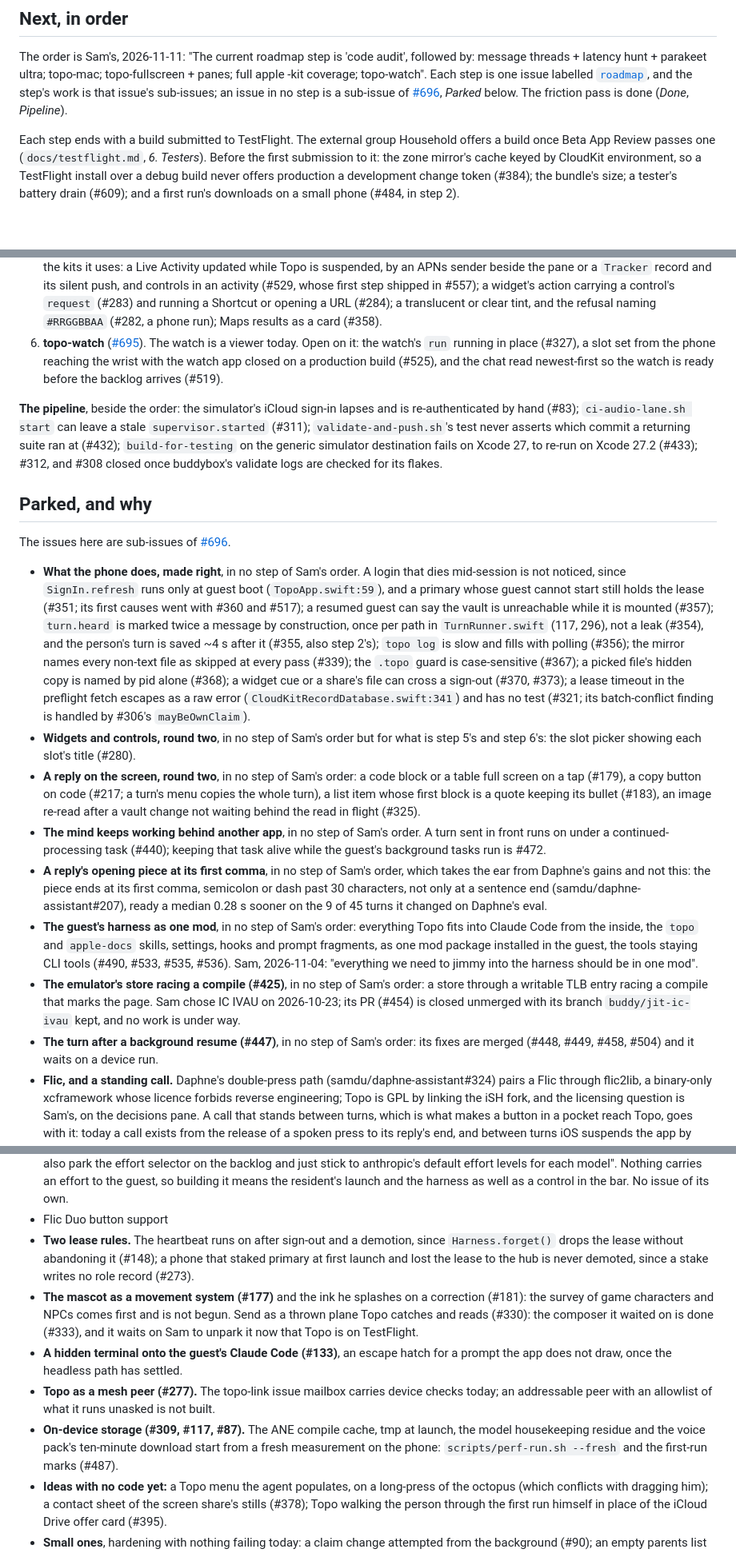
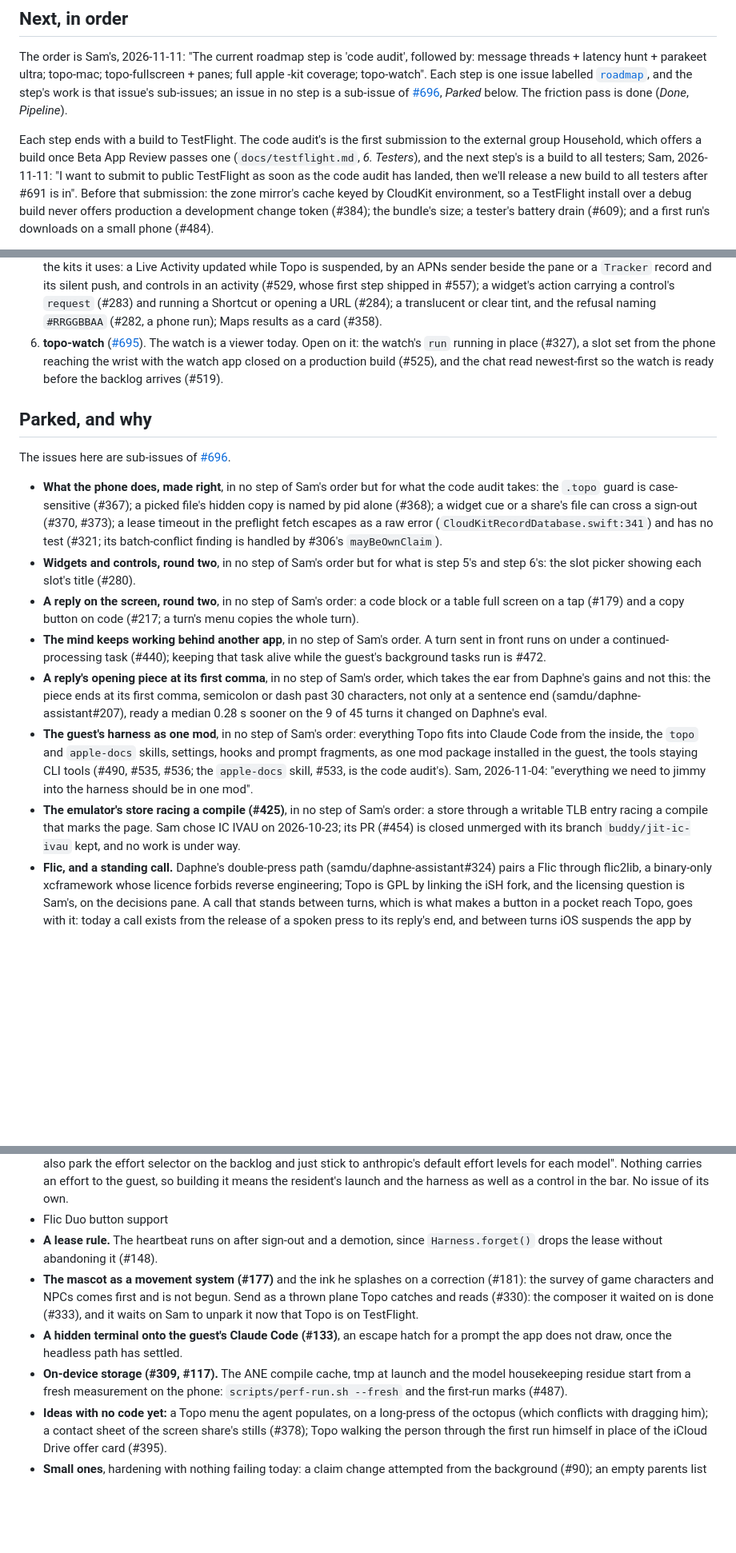
Before and after one commit to samdu/topo, a Markdown page: docs/roadmap.md, 3 parts joined by grey strips. Shown at 80% size. GitHub-like rendering; blank space fills up the shorter version.

Commit message:
The code audit takes the agents' friction and the defects a person would hit, and ends with the public TestFlight submission
Co-Authored-By: Claude Opus 5.5 <noreply@anthropic.com>
Claude-Session: https://claude.ai/code/session_01S4Xua8YP9iijKRjG1YY5Vc
session: 1da217b7-aaf5-4ed8-a8ca-414539d4ddb8
device: toolbox

```diff
--- a/docs/roadmap.md
+++ b/docs/roadmap.md
@@ -89,5 +89,5 @@ Struck through: shipped, then removed, with the reason.
 
 The order is Sam's, 2026-11-11: "The current roadmap step is 'code audit', followed by: message threads + latency hunt + parakeet ultra; topo-mac; topo-fullscreen + panes; full apple -kit coverage; topo-watch". Each step is one issue labelled [`roadmap`](https://github.com/samdu/topo/issues?q=is%3Aissue+label%3Aroadmap), and the step's work is that issue's sub-issues; an issue in no step is a sub-issue of [#696](https://github.com/samdu/topo/issues/696), *Parked* below. The friction pass is done (*Done*, *Pipeline*).
 
-Each step ends with a build submitted to TestFlight. The external group Household offers a build once Beta App Review passes one (`docs/testflight.md`, *6. Testers*). Before the first submission to it: the zone mirror's cache keyed by CloudKit environment, so a TestFlight install over a debug build never offers production a development change token (#384); the bundle's size; a tester's battery drain (#609); and a first run's downloads on a small phone (#484, in step 2).
+Each step ends with a build to TestFlight. The code audit's is the first submission to the external group Household, which offers a build once Beta App Review passes one (`docs/testflight.md`, *6. Testers*), and the next step's is a build to all testers; Sam, 2026-11-11: "I want to submit to public TestFlight as soon as the code audit has landed, then we'll release a new build to all testers after #691 is in". Before that submission: the zone mirror's cache keyed by CloudKit environment, so a TestFlight install over a debug build never offers production a development change token (#384); the bundle's size; a tester's battery drain (#609); and a first run's downloads on a small phone (#484).
 
@@ -98,30 +98,26 @@ Each step ends with a build submitted to TestFlight. The external group Househol
 5. **Full Apple -kit coverage** ([#694](https://github.com/samdu/topo/issues/694)). Sam's principle is that Topo does everything that every app can do, so the kits are worked through one at a time. AlarmKit is the one kit mapped all the way through so far (`topo timer`). Topo also uses ActivityKit, EventKit, HomeKit, MapKit, WidgetKit, RelevanceKit, Contacts and Core Location today, each for what one tool needs. Open in the kits it uses: a Live Activity updated while Topo is suspended, by an APNs sender beside the pane or a `Tracker` record and its silent push, and controls in an activity (#529, whose first step shipped in #557); a widget's action carrying a control's `request` (#283) and running a Shortcut or opening a URL (#284); a translucent or clear tint, and the refusal naming `#RRGGBBAA` (#282, a phone run); Maps results as a card (#358).
 6. **topo-watch** ([#695](https://github.com/samdu/topo/issues/695)). The watch is a viewer today. Open on it: the watch's `run` running in place (#327), a slot set from the phone reaching the wrist with the watch app closed on a production build (#525), and the chat read newest-first so the watch is ready before the backlog arrives (#519).
 
-**The pipeline**, beside the order: the simulator's iCloud sign-in lapses and is re-authenticated by hand (#83); `ci-audio-lane.sh start` can leave a stale `supervisor.started` (#311); `validate-and-push.sh`'s test never asserts which commit a returning suite ran at (#432); `build-for-testing` on the generic simulator destination fails on Xcode 27, to re-run on Xcode 27.2 (#433); #312, and #308 closed once buddybox's validate logs are checked for its flakes.
-
 ## Parked, and why
 
 The issues here are sub-issues of [#696](https://github.com/samdu/topo/issues/696).
 
-- **What the phone does, made right**, in no step of Sam's order. A login that dies mid-session is not noticed, since `SignIn.refresh` runs only at guest boot (`TopoApp.swift:59`), and a primary whose guest cannot start still holds the lease (#351; its first causes went with #360 and #517); a resumed guest can say the vault is unreachable while it is mounted (#357); `turn.heard` is marked twice a message by construction, once per path in `TurnRunner.swift` (117, 296), not a leak (#354), and the person's turn is saved ~4 s after it (#355, also step 2's); `topo log` is slow and fills with polling (#356); the mirror names every non-text file as skipped at every pass (#339); the `.topo` guard is case-sensitive (#367); a picked file's hidden copy is named by pid alone (#368); a widget cue or a share's file can cross a sign-out (#370, #373); a lease timeout in the preflight fetch escapes as a raw error (`CloudKitRecordDatabase.swift:341`) and has no test (#321; its batch-conflict finding is handled by #306's `mayBeOwnClaim`).
+- **What the phone does, made right**, in no step of Sam's order but for what the code audit takes: the `.topo` guard is case-sensitive (#367); a picked file's hidden copy is named by pid alone (#368); a widget cue or a share's file can cross a sign-out (#370, #373); a lease timeout in the preflight fetch escapes as a raw error (`CloudKitRecordDatabase.swift:341`) and has no test (#321; its batch-conflict finding is handled by #306's `mayBeOwnClaim`).
 - **Widgets and controls, round two**, in no step of Sam's order but for what is step 5's and step 6's: the slot picker showing each slot's title (#280).
-- **A reply on the screen, round two**, in no step of Sam's order: a code block or a table full screen on a tap (#179), a copy button on code (#217; a turn's menu copies the whole turn), a list item whose first block is a quote keeping its bullet (#183), an image re-read after a vault change not waiting behind the read in flight (#325).
+- **A reply on the screen, round two**, in no step of Sam's order: a code block or a table full screen on a tap (#179) and a copy button on code (#217; a turn's menu copies the whole turn).
 - **The mind keeps working behind another app**, in no step of Sam's order. A turn sent in front runs on under a continued-processing task (#440); keeping that task alive while the guest's background tasks run is #472.
 - **A reply's opening piece at its first comma**, in no step of Sam's order, which takes the ear from Daphne's gains and not this: the piece ends at its first comma, semicolon or dash past 30 characters, not only at a sentence end (samdu/daphne-assistant#207), ready a median 0.28 s sooner on the 9 of 45 turns it changed on Daphne's eval.
-- **The guest's harness as one mod**, in no step of Sam's order: everything Topo fits into Claude Code from the inside, the `topo` and `apple-docs` skills, settings, hooks and prompt fragments, as one mod package installed in the guest, the tools staying CLI tools (#490, #533, #535, #536). Sam, 2026-11-04: "everything we need to jimmy into the harness should be in one mod".
+- **The guest's harness as one mod**, in no step of Sam's order: everything Topo fits into Claude Code from the inside, the `topo` and `apple-docs` skills, settings, hooks and prompt fragments, as one mod package installed in the guest, the tools staying CLI tools (#490, #535, #536; the `apple-docs` skill, #533, is the code audit's). Sam, 2026-11-04: "everything we need to jimmy into the harness should be in one mod".
 - **The emulator's store racing a compile (#425)**, in no step of Sam's order: a store through a writable TLB entry racing a compile that marks the page. Sam chose IC IVAU on 2026-10-23; its PR (#454) is closed unmerged with its branch `buddy/jit-ic-ivau` kept, and no work is under way.
-- **The turn after a background resume (#447)**, in no step of Sam's order: its fixes are merged (#448, #449, #458, #504) and it waits on a device run.
 - **Flic, and a standing call.** Daphne's double-press path (samdu/daphne-assistant#324) pairs a Flic through flic2lib, a binary-only xcframework whose licence forbids reverse engineering; Topo is GPL by linking the iSH fork, and the licensing question is Sam's, on the decisions pane. A call that stands between turns, which is what makes a button in a pocket reach Topo, goes with it: today a call exists from the release of a spoken press to its reply's end, and between turns iOS suspends the app by design.
 - **Pairing.** The phone's half (`DeviceDirectory.pair`) is built and nothing calls it: no scanner, no `topo://pair` handler (`docs/pairing.md`). Phones registering a `Device` record of their own goes with it; #371 stays open only for a phone reinstalled beside a hub.
 - **Sockets and the tunnel.** `TopoLink` carries the hub's lease probe and the LAN surfaces; the phone's probe never confirms, and there are no turn sockets and no tunnel. CloudKit is truth and works with no socket; speed comes after the mind does.
 - **An effort selector beside the model's brain.** Each model runs at Anthropic's default effort. Sam's ruling of 2026-11-01: "Let's also park the effort selector on the backlog and just stick to anthropic's default effort levels for each model". Nothing carries an effort to the guest, so building it means the resident's launch and the harness as well as a control in the bar. No issue of its own.
 - Flic Duo button support
-- **Two lease rules.** The heartbeat runs on after sign-out and a demotion, since `Harness.forget()` drops the lease without abandoning it (#148); a phone that staked primary at first launch and lost the lease to the hub is never demoted, since a stake writes no role record (#273).
+- **A lease rule.** The heartbeat runs on after sign-out and a demotion, since `Harness.forget()` drops the lease without abandoning it (#148).
 - **The mascot as a movement system (#177)** and the ink he splashes on a correction (#181): the survey of game characters and NPCs comes first and is not begun. Send as a thrown plane Topo catches and reads (#330): the composer it waited on is done (#333), and it waits on Sam to unpark it now that Topo is on TestFlight.
 - **A hidden terminal onto the guest's Claude Code (#133)**, an escape hatch for a prompt the app does not draw, once the headless path has settled.
-- **Topo as a mesh peer (#277).** The topo-link issue mailbox carries device checks today; an addressable peer with an allowlist of what it runs unasked is not built.
-- **On-device storage (#309, #117, #87).** The ANE compile cache, tmp at launch, the model housekeeping residue and the voice pack's ten-minute download start from a fresh measurement on the phone: `scripts/perf-run.sh --fresh` and the first-run marks (#487).
+- **On-device storage (#309, #117).** The ANE compile cache, tmp at launch and the model housekeeping residue start from a fresh measurement on the phone: `scripts/perf-run.sh --fresh` and the first-run marks (#487).
 - **Ideas with no code yet:** a Topo menu the agent populates, on a long-press of the octopus (which conflicts with dragging him); a contact sheet of the screen share's stills (#378); Topo walking the person through the first run himself in place of the iCloud Drive offer card (#395).
 - **Small ones**, hardening with nothing failing today: a claim change attempted from the background (#90); an empty parents list left off the wire (#96); the same-folder guard compares URLs (#103); a query of mostly digits read as a number (#240); a package added to the manifest never reaches an existing fakefs (#254); a zone change while the app is in front reaches the resident only at its next launch (#256); a look with `composer.flank.font` at 400 draws the resting keyboard mark past the pane (#337); guest transcripts under the guest's home outlive sign-out (no issue).
 
```
Also changed, not shown: other parts of docs/roadmap.md (+2 -2 lines).
